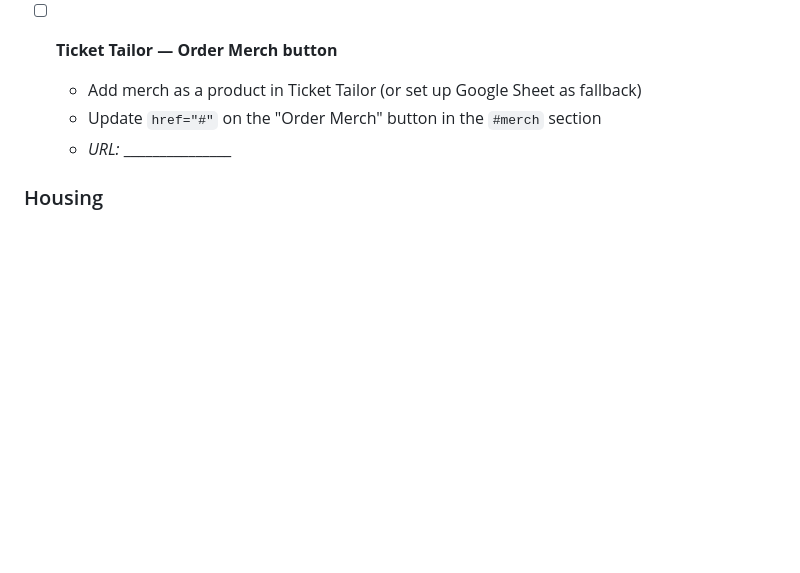
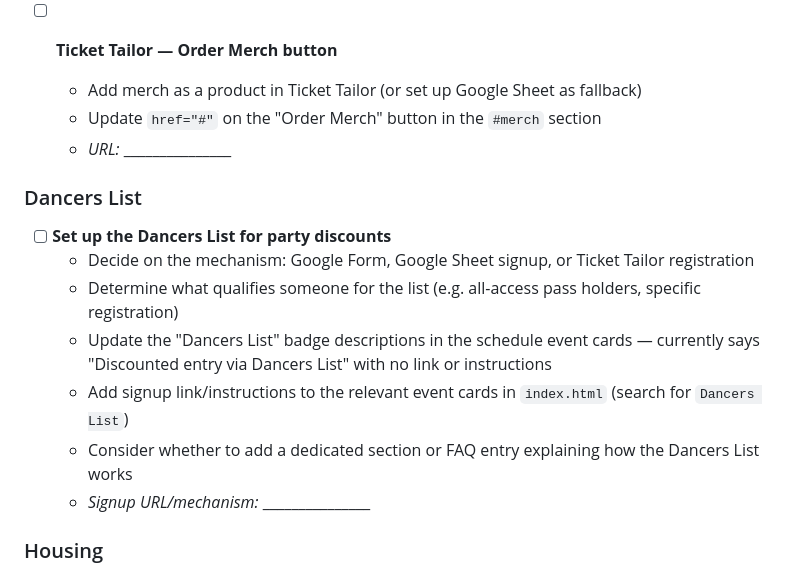
Before and after one commit to OmariM/to-the-music, a Markdown page: LAUNCH_CHECKLIST.md, the part around the change. GitHub-like rendering; blank space fills up the shorter version.

Commit message:
docs: add Dancers List TODO to launch checklist
Co-Authored-By: Claude Sonnet 4.6 <noreply@anthropic.com>

```diff
--- a/LAUNCH_CHECKLIST.md
+++ b/LAUNCH_CHECKLIST.md
@@ -17,6 +17,15 @@ Check off each item as it's completed. For items needing a URL or embed code, pa
   - Add merch as a product in Ticket Tailor (or set up Google Sheet as fallback)
   - Update `href="#"` on the "Order Merch" button in the `#merch` section
   - _URL:_ _______________
+
+### Dancers List
+- [ ] **Set up the Dancers List for party discounts**
+  - Decide on the mechanism: Google Form, Google Sheet signup, or Ticket Tailor registration
+  - Determine what qualifies someone for the list (e.g. all-access pass holders, specific registration)
+  - Update the "Dancers List" badge descriptions in the schedule event cards — currently says "Discounted entry via Dancers List" with no link or instructions
+  - Add signup link/instructions to the relevant event cards in `index.html` (search for `Dancers List`)
+  - Consider whether to add a dedicated section or FAQ entry explaining how the Dancers List works
+  - _Signup URL/mechanism:_ _______________
 
 ### Housing
 - [ ] **Google Form — Housing Coordination**
```
